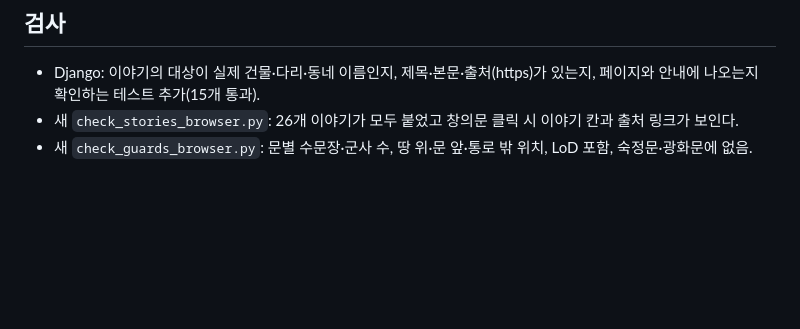
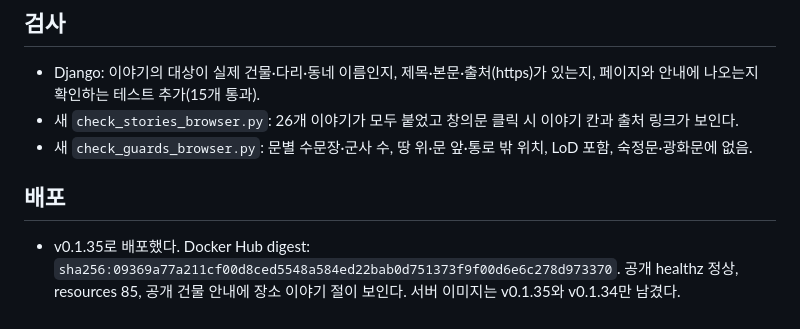
Before and after one commit to jikhanjung/hanyang3d, a Markdown page: devlog/20260915_104_stories_guards.md, the part around the change. Drawn GitHub-style; blank space fills up the shorter version.

```diff
--- a/devlog/20260915_104_stories_guards.md
+++ b/devlog/20260915_104_stories_guards.md
@@ -26,3 +26,7 @@
 - Django: 이야기의 대상이 실제 건물·다리·동네 이름인지, 제목·본문·출처(https)가 있는지, 페이지와 안내에 나오는지 확인하는 테스트 추가(15개 통과).
 - 새 `check_stories_browser.py`: 26개 이야기가 모두 붙었고 창의문 클릭 시 이야기 칸과 출처 링크가 보인다.
 - 새 `check_guards_browser.py`: 문별 수문장·군사 수, 땅 위·문 앞·통로 밖 위치, LoD 포함, 숙정문·광화문에 없음.
+
+## 배포
+
+- v0.1.35로 배포했다. Docker Hub digest: `sha256:09369a77a211cf00d8ced5548a584ed22bab0d751373f9f00d6e6c278d973370`. 공개 healthz 정상, resources 85, 공개 건물 안내에 장소 이야기 절이 보인다. 서버 이미지는 v0.1.35와 v0.1.34만 남겼다.
```
Also changed, not shown: deploy/README.md (+1 -1 lines).
